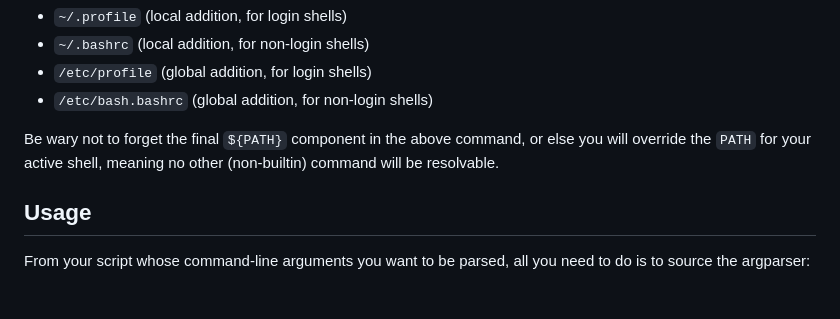
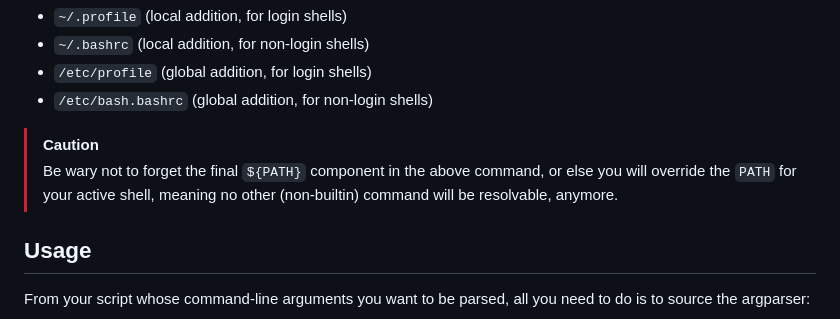
Before and after one commit to Simon-Brandt/ShellArgparser, a Markdown page: README.md, the part around the change. GitHub-like rendering; blank space fills up the shorter version.

Commit message:
Formatted side note as warning

```diff
--- a/README.md
+++ b/README.md
@@ -40,7 +40,8 @@ export PATH="/path/to/shell_argparser:${PATH}"
 - `/etc/profile` (global addition, for login shells)
 - `/etc/bash.bashrc` (global addition, for non-login shells)
 
-Be wary not to forget the final `${PATH}` component in the above command, or else you will override the `PATH` for your active shell, meaning no other (non-builtin) command will be resolvable.
+> [!CAUTION]
+> Be wary not to forget the final `${PATH}` component in the above command, or else you will override the `PATH` for your active shell, meaning no other (non-builtin) command will be resolvable, anymore.
 
 ## Usage
 
```
